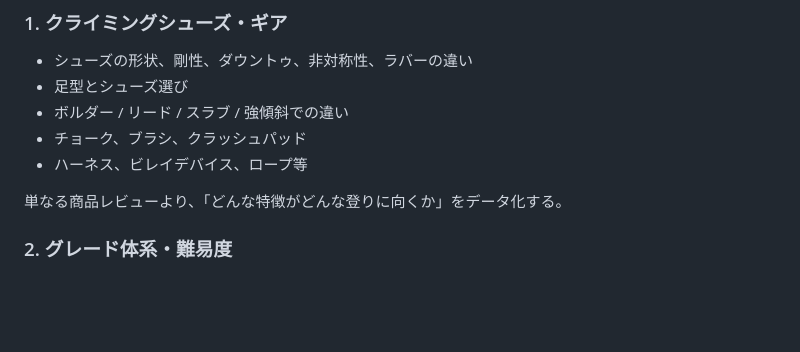
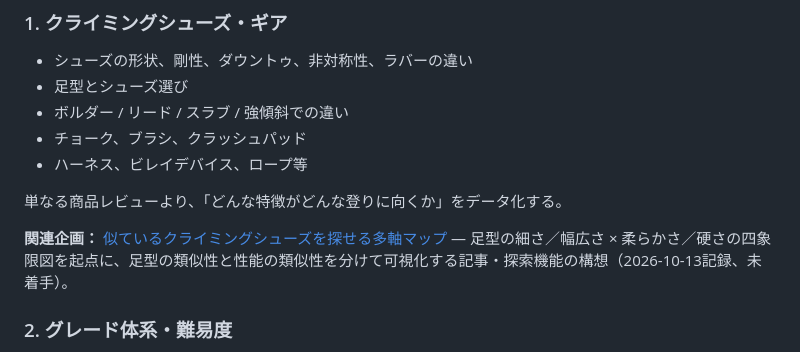
Before and after one commit to Matsu71/Climbing_Blog, a Markdown page: project-docs/additional-topic-backlog.md, the part around the change. GitHub-like rendering; blank space fills up the shorter version.

Commit message:
docs: link shoe similarity visualization idea from topic backlog

```diff
--- a/project-docs/additional-topic-backlog.md
+++ b/project-docs/additional-topic-backlog.md
@@ -12,6 +12,8 @@
 - ハーネス、ビレイデバイス、ロープ等
 
 単なる商品レビューより、「どんな特徴がどんな登りに向くか」をデータ化する。
+
+**関連企画：** [似ているクライミングシューズを探せる多軸マップ](climbing-shoe-similarity-visualization.md) — 足型の細さ／幅広さ × 柔らかさ／硬さの四象限図を起点に、足型の類似性と性能の類似性を分けて可視化する記事・探索機能の構想（2026-10-13記録、未着手）。
 
 ### 2. グレード体系・難易度
 - V-scale / Font / French / YDS等の換算
```
